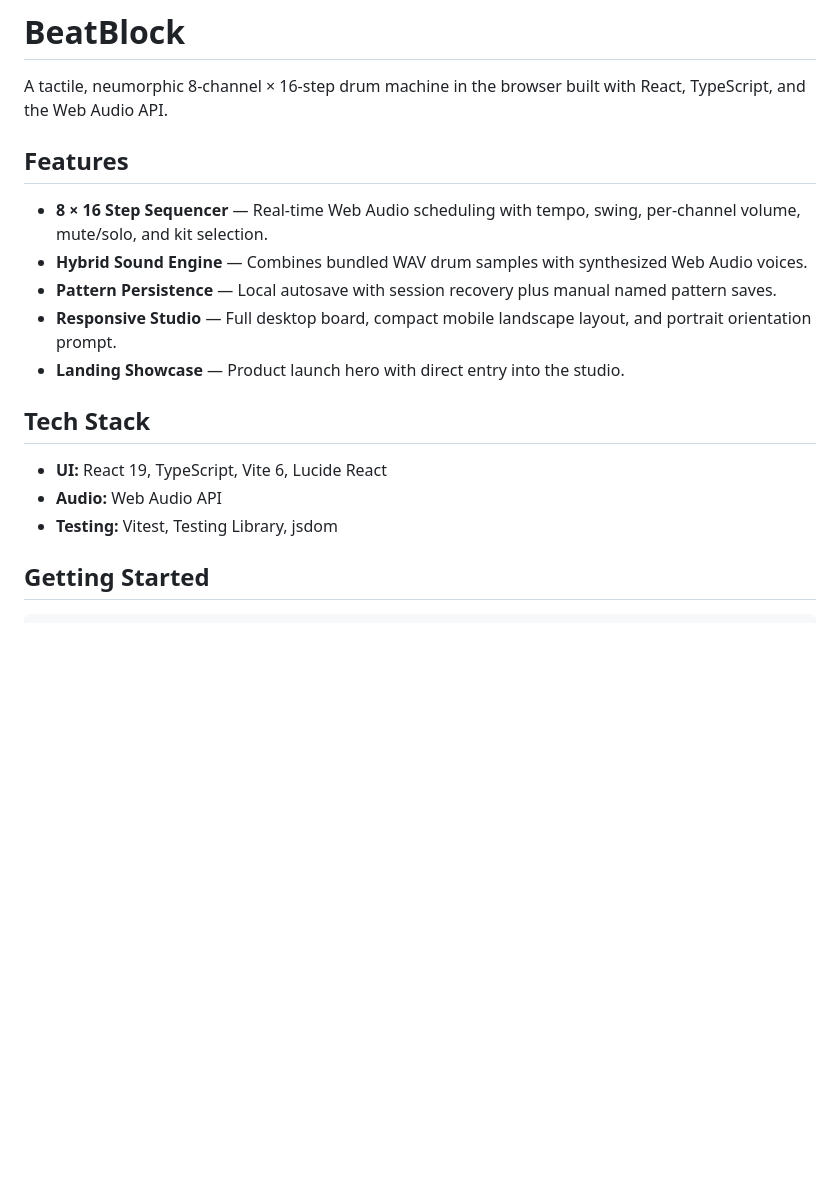
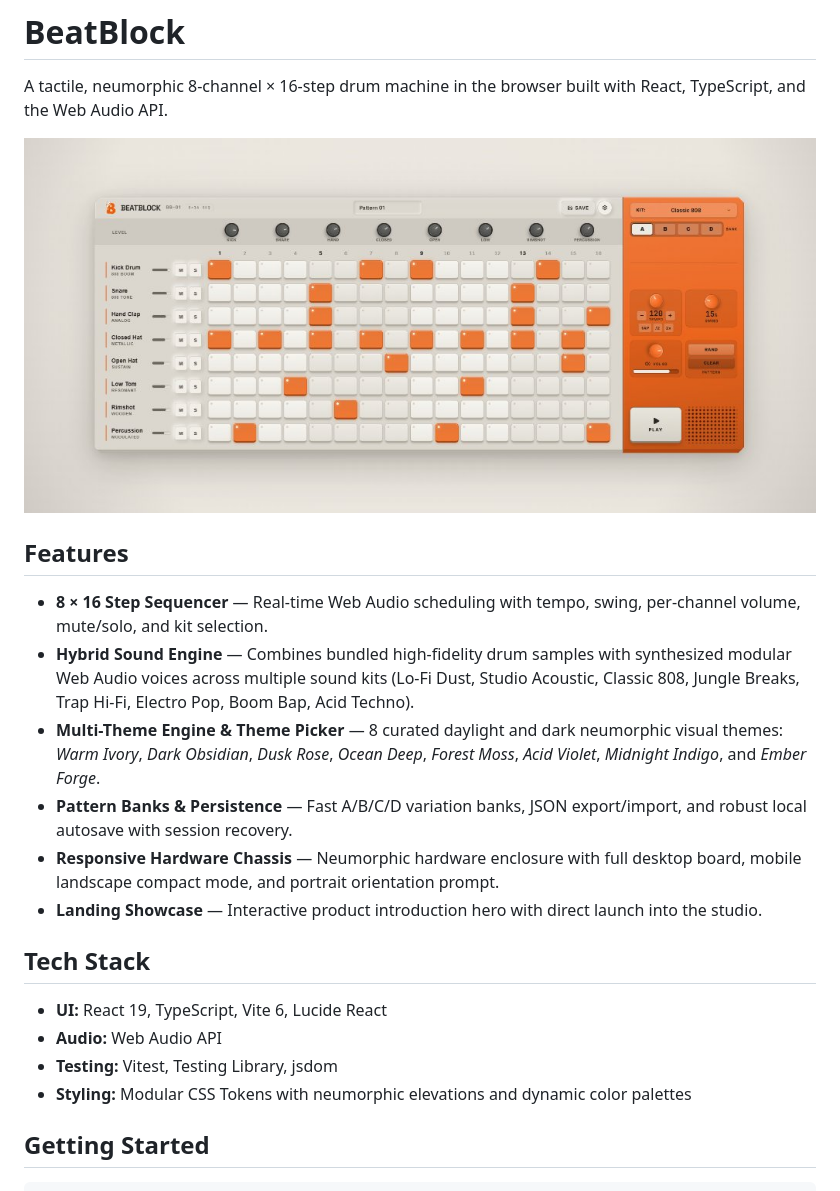
Before and after one commit to Arthurs-excalibur/BeatBlock, a Markdown page: README.md, the part around the change. Drawn GitHub-style; pictures changed too: docs/preview.jpg (added); blank space fills up the shorter version.

Commit message:
docs: add preview image and update README features

```diff
--- a/README.md
+++ b/README.md
@@ -2,19 +2,23 @@
 
 A tactile, neumorphic 8-channel × 16-step drum machine in the browser built with React, TypeScript, and the Web Audio API.
 
+![BeatBlock Preview](./docs/preview.jpg)
+
 ## Features
 
 - **8 × 16 Step Sequencer** — Real-time Web Audio scheduling with tempo, swing, per-channel volume, mute/solo, and kit selection.
-- **Hybrid Sound Engine** — Combines bundled WAV drum samples with synthesized Web Audio voices.
-- **Pattern Persistence** — Local autosave with session recovery plus manual named pattern saves.
-- **Responsive Studio** — Full desktop board, compact mobile landscape layout, and portrait orientation prompt.
-- **Landing Showcase** — Product launch hero with direct entry into the studio.
+- **Hybrid Sound Engine** — Combines bundled high-fidelity drum samples with synthesized modular Web Audio voices across multiple sound kits (Lo-Fi Dust, Studio Acoustic, Classic 808, Jungle Breaks, Trap Hi-Fi, Electro Pop, Boom Bap, Acid Techno).
+- **Multi-Theme Engine & Theme Picker** — 8 curated daylight and dark neumorphic visual themes: *Warm Ivory*, *Dark Obsidian*, *Dusk Rose*, *Ocean Deep*, *Forest Moss*, *Acid Violet*, *Midnight Indigo*, and *Ember Forge*.
+- **Pattern Banks & Persistence** — Fast A/B/C/D variation banks, JSON export/import, and robust local autosave with session recovery.
+- **Responsive Hardware Chassis** — Neumorphic hardware enclosure with full desktop board, mobile landscape compact mode, and portrait orientation prompt.
+- **Landing Showcase** — Interactive product introduction hero with direct launch into the studio.
 
 ## Tech Stack
 
 - **UI:** React 19, TypeScript, Vite 6, Lucide React
 - **Audio:** Web Audio API
 - **Testing:** Vitest, Testing Library, jsdom
+- **Styling:** Modular CSS Tokens with neumorphic elevations and dynamic color palettes
 
 ## Getting Started
 
```
Also changed, not shown: public/preview.jpg (added).
